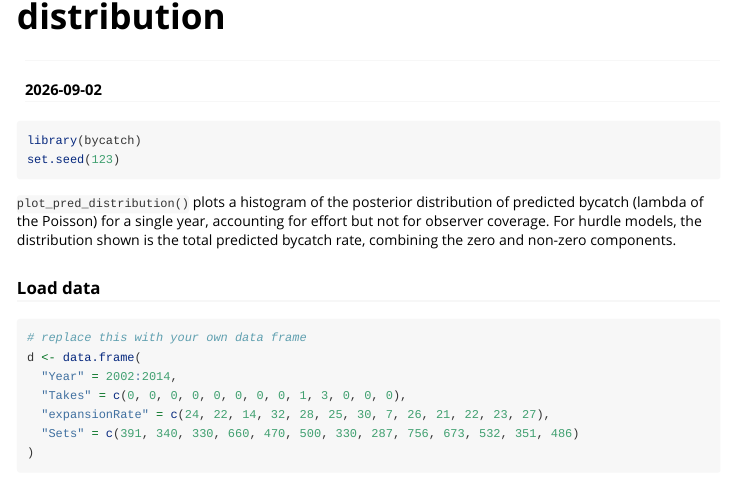
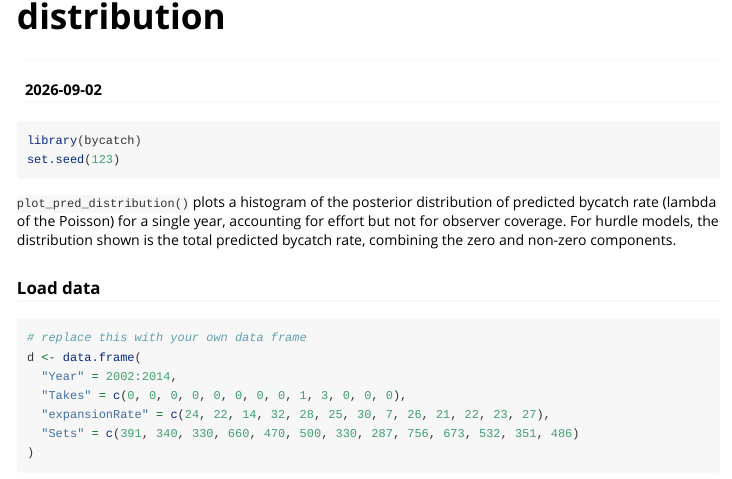
Before and after one commit to ericward-noaa/bycatch, an R Markdown document (vignettes/Plotting the predicted bycatch distribution.Rmd): the page in a window 1100 px wide, from 60 px down. Rendered offline with R 4.5, knitr and Pandoc, with nearby package versions; some code elsewhere in the file could not run offline.

Commit message:
Clarify plot_pred_distribution() description
Co-authored-by: Copilot Autofix powered by AI <175728472+Copilot@users.noreply.github.com>

````diff
--- a/vignettes/Plotting the predicted bycatch distribution.Rmd
+++ b/vignettes/Plotting the predicted bycatch distribution.Rmd
@@ -18,7 +18,7 @@ library(bycatch)
 set.seed(123)
 ```
 
-`plot_pred_distribution()` plots a histogram of the posterior distribution of predicted bycatch (lambda of the Poisson) for a single year, accounting for effort but not for observer coverage. For hurdle models, the distribution shown is the total predicted bycatch rate, combining the zero and non-zero components.
+`plot_pred_distribution()` plots a histogram of the posterior distribution of predicted bycatch rate (lambda of the Poisson) for a single year, accounting for effort but not for observer coverage. For hurdle models, the distribution shown is the total predicted bycatch rate, combining the zero and non-zero components.
 
 ### Load data
 
````
